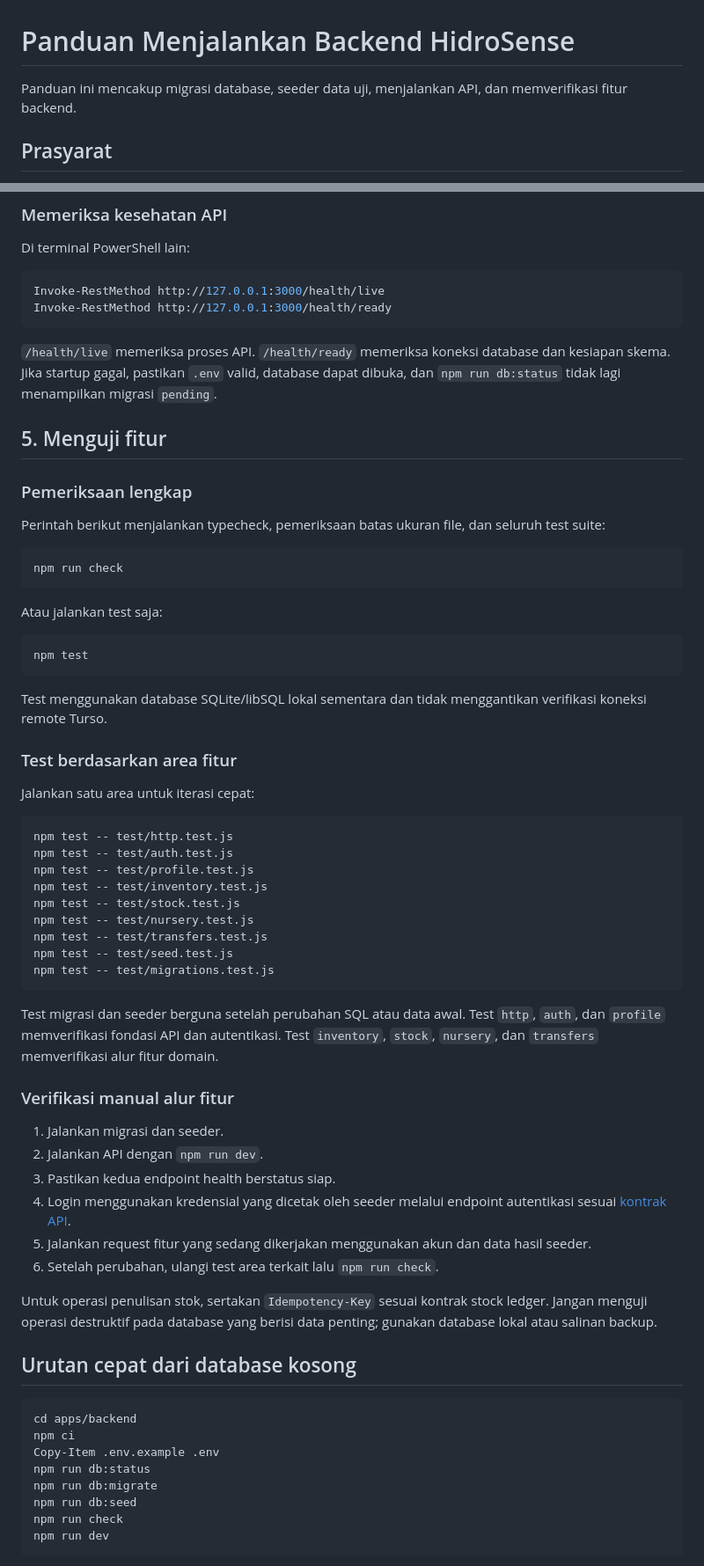
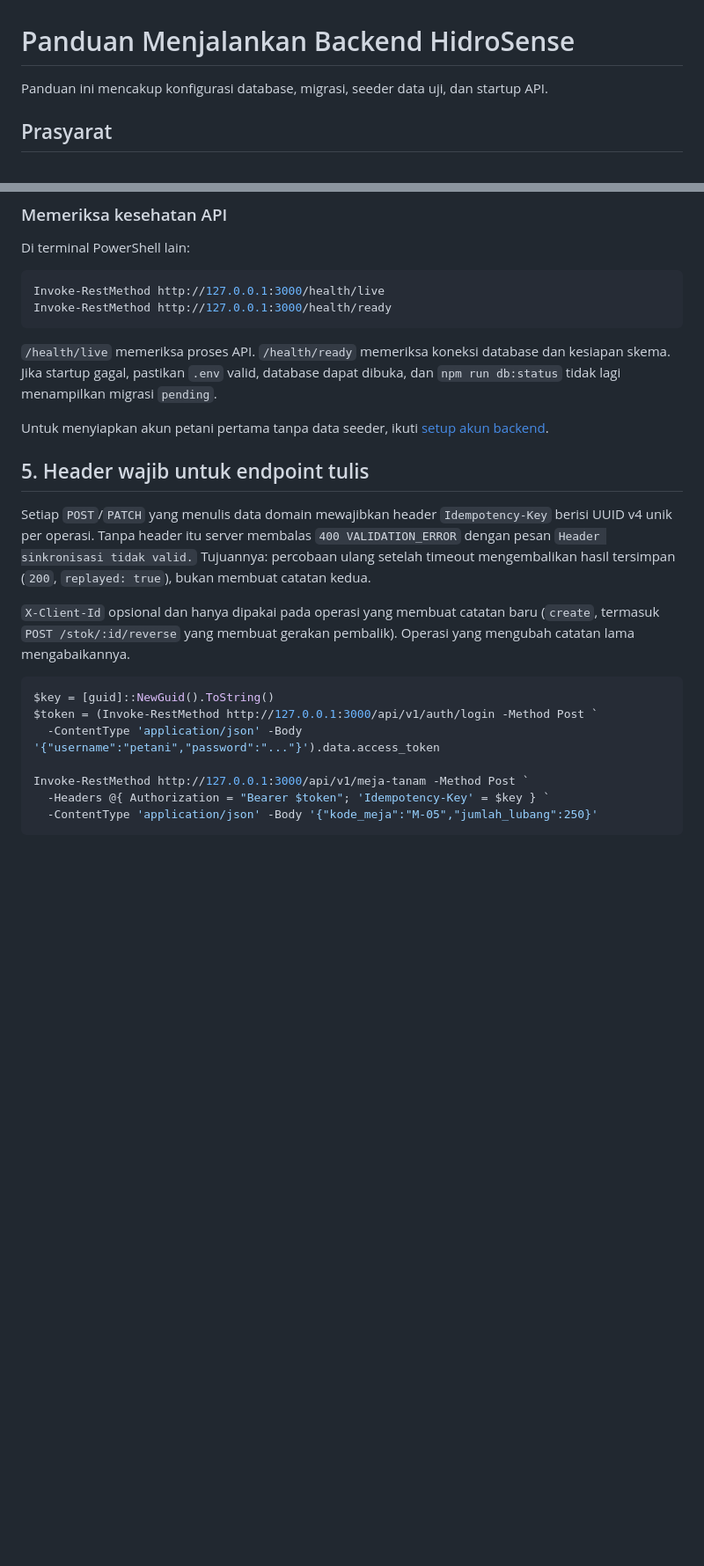
Before and after one commit to devinayeon/hidrosense, a Markdown page: docs/panduan-menjalankan-backend.md, 2 parts joined by grey strips. Shown at 88% size. GitHub-like rendering; blank space fills up the shorter version.

Commit message:
docs(backend): jelaskan kunci wajib untuk endpoint tulis
Termasuk contoh pemakaian dan arti header identitas klien.

````diff
--- a/docs/panduan-menjalankan-backend.md
+++ b/docs/panduan-menjalankan-backend.md
@@ -1,7 +1,6 @@
 # Panduan Menjalankan Backend HidroSense
 
-Panduan ini mencakup migrasi database, seeder data uji, menjalankan API, dan
-memverifikasi fitur backend.
+Panduan ini mencakup konfigurasi database, migrasi, seeder data uji, dan startup API.
 
 ## Prasyarat
 
@@ -122,72 +123,27 @@ Invoke-RestMethod http://127.0.0.1:3000/health/ready
 dan kesiapan skema. Jika startup gagal, pastikan `.env` valid, database dapat
 dibuka, dan `npm run db:status` tidak lagi menampilkan migrasi `pending`.
 
-## 5. Menguji fitur
+Untuk menyiapkan akun petani pertama tanpa data seeder, ikuti [setup akun backend](../apps/backend/README.md#akun-petani-pertama).
 
-### Pemeriksaan lengkap
+## 5. Header wajib untuk endpoint tulis
 
-Perintah berikut menjalankan typecheck, pemeriksaan batas ukuran file, dan
-seluruh test suite:
+Setiap `POST`/`PATCH` yang menulis data domain mewajibkan header
+`Idempotency-Key` berisi UUID v4 unik per operasi. Tanpa header itu server
+membalas `400 VALIDATION_ERROR` dengan pesan `Header sinkronisasi tidak valid.`
+Tujuannya: percobaan ulang setelah timeout mengembalikan hasil tersimpan
+(`200`, `replayed: true`), bukan membuat catatan kedua.
+
+`X-Client-Id` opsional dan hanya dipakai pada operasi yang membuat catatan baru
+(`create`, termasuk `POST /stok/:id/reverse` yang membuat gerakan pembalik).
+Operasi yang mengubah catatan lama mengabaikannya.
 
 ```powershell
-npm run check
+$key = [guid]::NewGuid().ToString()
+$token = (Invoke-RestMethod http://127.0.0.1:3000/api/v1/auth/login -Method Post `
+  -ContentType 'application/json' -Body '{"username":"petani","password":"..."}').data.access_token
+
+Invoke-RestMethod http://127.0.0.1:3000/api/v1/meja-tanam -Method Post `
+  -Headers @{ Authorization = "Bearer $token"; 'Idempotency-Key' = $key } `
+  -ContentType 'application/json' -Body '{"kode_meja":"M-05","jumlah_lubang":250}'
 ```
 
-Atau jalankan test saja:
-
-```powershell
-npm test
-```
-
-Test menggunakan database SQLite/libSQL lokal sementara dan tidak menggantikan
-verifikasi koneksi remote Turso.
-
-### Test berdasarkan area fitur
-
-Jalankan satu area untuk iterasi cepat:
-
-```powershell
-npm test -- test/http.test.js
-npm test -- test/auth.test.js
-npm test -- test/profile.test.js
-npm test -- test/inventory.test.js
-npm test -- test/stock.test.js
-npm test -- test/nursery.test.js
-npm test -- test/transfers.test.js
-npm test -- test/seed.test.js
-npm test -- test/migrations.test.js
-```
-
-Test migrasi dan seeder berguna setelah perubahan SQL atau data awal. Test
-`http`, `auth`, dan `profile` memverifikasi fondasi API dan autentikasi.
-Test `inventory`, `stock`, `nursery`, dan `transfers` memverifikasi alur fitur
-domain.
-
-### Verifikasi manual alur fitur
-
-1. Jalankan migrasi dan seeder.
-2. Jalankan API dengan `npm run dev`.
-3. Pastikan kedua endpoint health berstatus siap.
-4. Login menggunakan kredensial yang dicetak oleh seeder melalui endpoint
-   autentikasi sesuai [kontrak API](backend-api.md).
-5. Jalankan request fitur yang sedang dikerjakan menggunakan akun dan data
-   hasil seeder.
-6. Setelah perubahan, ulangi test area terkait lalu `npm run check`.
-
-Untuk operasi penulisan stok, sertakan `Idempotency-Key` sesuai kontrak stock
-ledger. Jangan menguji operasi destruktif pada database yang berisi data
-penting; gunakan database lokal atau salinan backup.
-
-## Urutan cepat dari database kosong
-
-```powershell
-cd apps/backend
-npm ci
-Copy-Item .env.example .env
-npm run db:status
-npm run db:migrate
-npm run db:seed
-npm run check
-npm run dev
-```
-
````
Also changed, not shown: other parts of docs/panduan-menjalankan-backend.md (+5 -28 lines).
